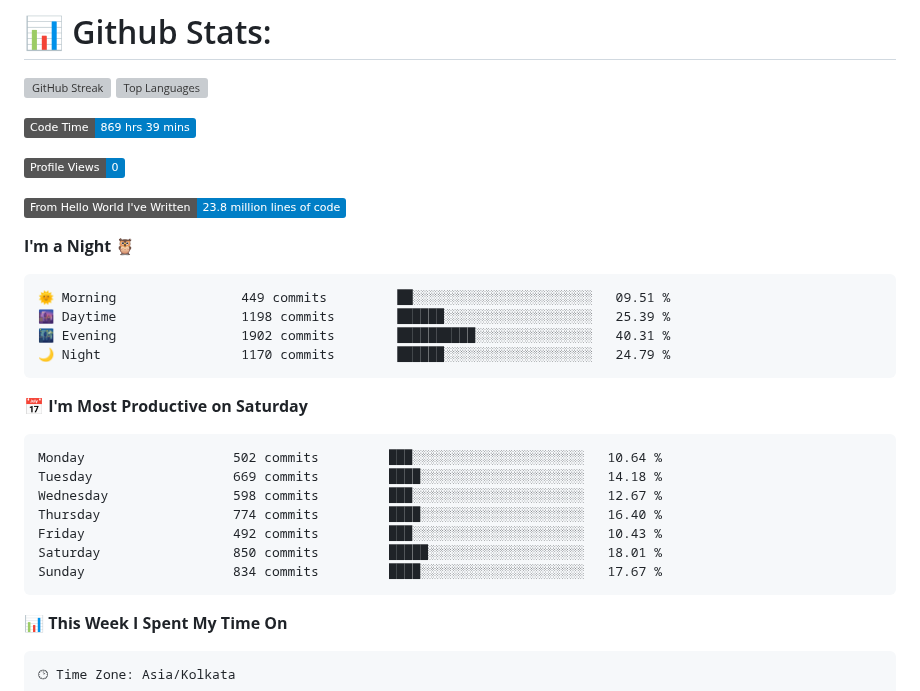
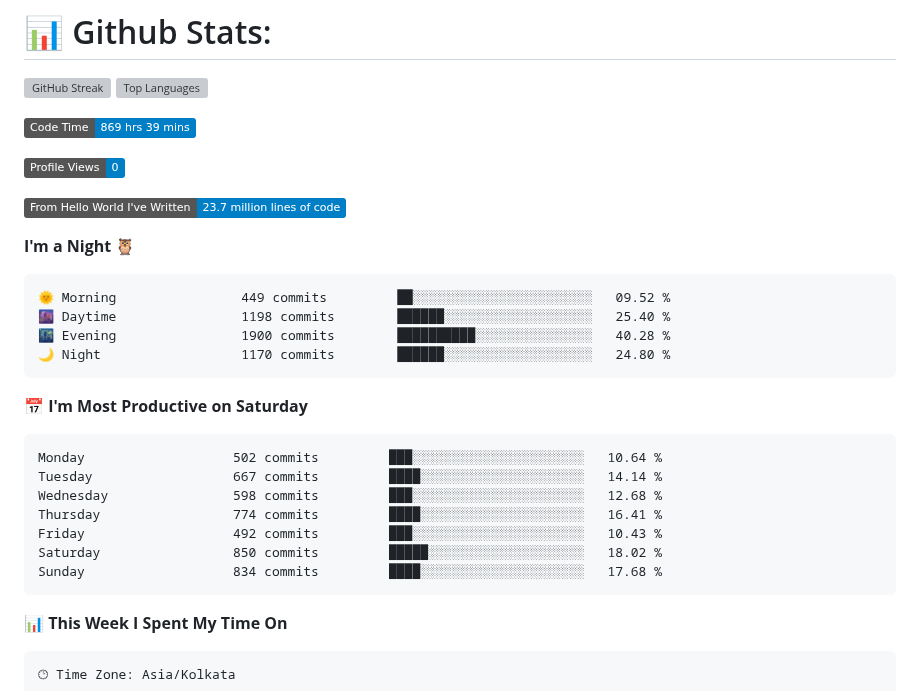
Before and after one commit to codeblooded47/codeblooded47, a Markdown page: README.md, the part around one of its changes. Drawn GitHub-style; badges without logos; grey boxes are pictures that could not be loaded.

Commit message:
Updated with Dev Metrics

````diff
--- a/README.md
+++ b/README.md
@@ -13,26 +13,26 @@
 
 ![Profile Views](http://img.shields.io/badge/Profile%20Views-0-blue)
 
-![Lines of code](https://img.shields.io/badge/From%20Hello%20World%20I%27ve%20Written-23.8%20million%20lines%20of%20code-blue)
+![Lines of code](https://img.shields.io/badge/From%20Hello%20World%20I%27ve%20Written-23.7%20million%20lines%20of%20code-blue)
 
 **I'm a Night 🦉**
 
 ```text
-🌞 Morning                449 commits         ██░░░░░░░░░░░░░░░░░░░░░░░   09.51 %
-🌆 Daytime                1198 commits        ██████░░░░░░░░░░░░░░░░░░░   25.39 %
-🌃 Evening                1902 commits        ██████████░░░░░░░░░░░░░░░   40.31 %
-🌙 Night                  1170 commits        ██████░░░░░░░░░░░░░░░░░░░   24.79 %
+🌞 Morning                449 commits         ██░░░░░░░░░░░░░░░░░░░░░░░   09.52 %
+🌆 Daytime                1198 commits        ██████░░░░░░░░░░░░░░░░░░░   25.40 %
+🌃 Evening                1900 commits        ██████████░░░░░░░░░░░░░░░   40.28 %
+🌙 Night                  1170 commits        ██████░░░░░░░░░░░░░░░░░░░   24.80 %
 ```
 📅 **I'm Most Productive on Saturday**
 
 ```text
 Monday                   502 commits         ███░░░░░░░░░░░░░░░░░░░░░░   10.64 %
-Tuesday                  669 commits         ████░░░░░░░░░░░░░░░░░░░░░   14.18 %
-Wednesday                598 commits         ███░░░░░░░░░░░░░░░░░░░░░░   12.67 %
-Thursday                 774 commits         ████░░░░░░░░░░░░░░░░░░░░░   16.40 %
+Tuesday                  667 commits         ████░░░░░░░░░░░░░░░░░░░░░   14.14 %
+Wednesday                598 commits         ███░░░░░░░░░░░░░░░░░░░░░░   12.68 %
+Thursday                 774 commits         ████░░░░░░░░░░░░░░░░░░░░░   16.41 %
 Friday                   492 commits         ███░░░░░░░░░░░░░░░░░░░░░░   10.43 %
-Saturday                 850 commits         █████░░░░░░░░░░░░░░░░░░░░   18.01 %
-Sunday                   834 commits         ████░░░░░░░░░░░░░░░░░░░░░   17.67 %
+Saturday                 850 commits         █████░░░░░░░░░░░░░░░░░░░░   18.02 %
+Sunday                   834 commits         ████░░░░░░░░░░░░░░░░░░░░░   17.68 %
 ```
 
 
````
Also changed, not shown: other parts of README.md (+1 -1 lines).
